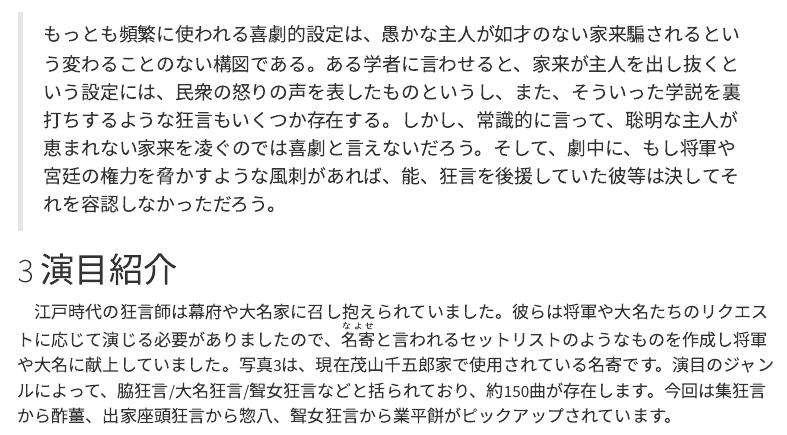
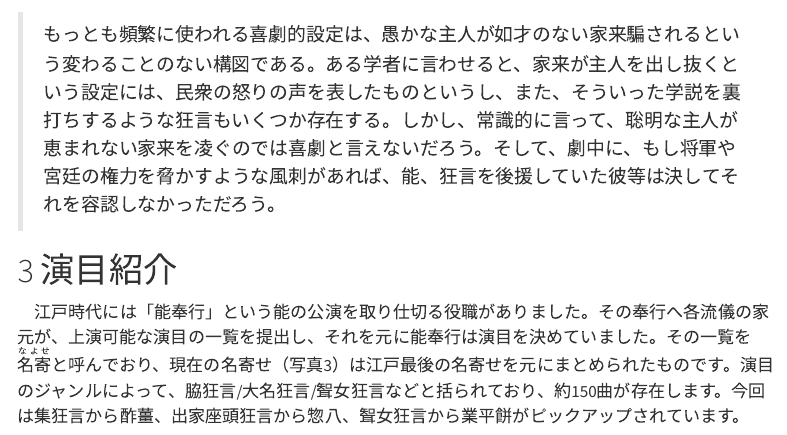
Before and after one commit to Shuntaro-Ono/20260117_kyogen, a Quarto document (20260117_kyogen.qmd): the page in a window 1100 px wide, from 1760 px down. Rendered offline with R 4.5, knitr and Pandoc in place of Quarto, with nearby package versions; menus at the side of the page are left out.

Commit message:
Update 20260117_kyogen.qmd

```diff
--- a/20260117_kyogen.qmd
+++ b/20260117_kyogen.qmd
@@ -64,7 +64,7 @@ figcaption {
 
 # 演目紹介
 
-　江戸時代の狂言師は幕府や大名家に召し抱えられていました。彼らは将軍や大名たちのリクエストに応じて演じる必要がありましたので、<ruby>名寄<rt>なよせ</rt></ruby>と言われるセットリストのようなものを作成し将軍や大名に献上していました。写真3は、現在茂山千五郎家で使用されている名寄です。演目のジャンルによって、脇狂言/大名狂言/聟女狂言などと括られており、約150曲が存在します。今回は集狂言から酢薑、出家座頭狂言から惣八、聟女狂言から業平餅がピックアップされています。
+　江戸時代には「能奉行」という能の公演を取り仕切る役職がありました。その奉行へ各流儀の家元が、上演可能な演目の一覧を提出し、それを元に能奉行は演目を決めていました。その一覧を<ruby>名寄<rt>なよせ</rt></ruby>と呼んでおり、現在の名寄せ（写真3）は江戸最後の名寄せを元にまとめられたものです。演目のジャンルによって、脇狂言/大名狂言/聟女狂言などと括られており、約150曲が存在します。今回は集狂言から酢薑、出家座頭狂言から惣八、聟女狂言から業平餅がピックアップされています。
 
 ![写真3. 大蔵流狂言名寄一覧（画像をタップすると拡大できます）](input/nayose.jpg){width="70%"}
 
```
